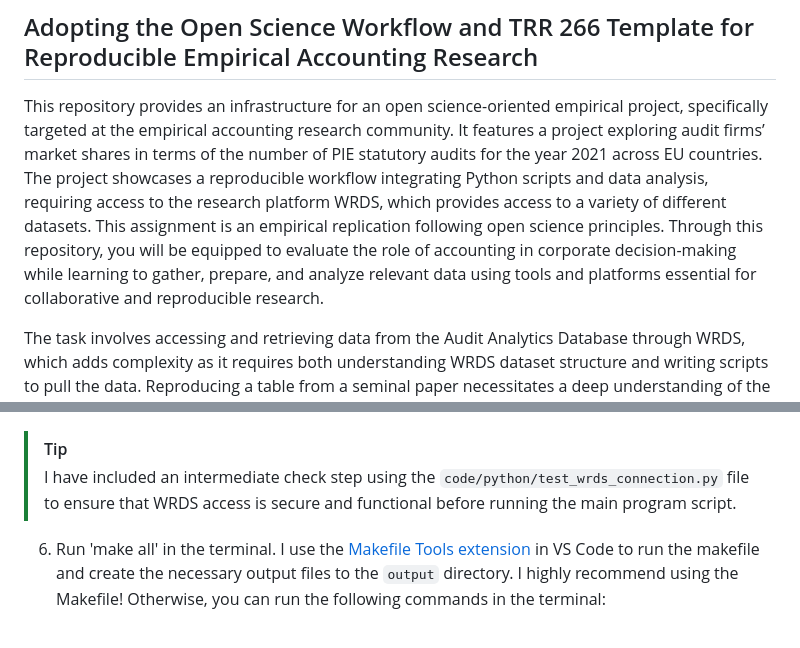
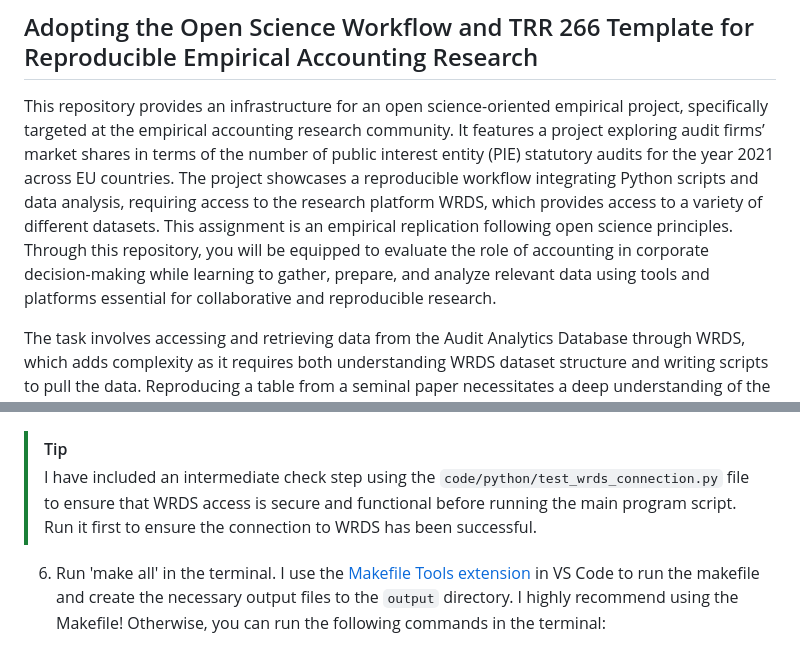
Before and after one commit to melmzv/cqa_ws24_project, a Markdown page: README.md, 2 parts joined by grey strips. GitHub-like rendering.

Commit message:
README final

```diff
--- a/README.md
+++ b/README.md
@@ -2,7 +2,7 @@
 
 ## Adopting the Open Science Workflow and TRR 266 Template for Reproducible Empirical Accounting Research
 
-This repository provides an infrastructure for an open science-oriented empirical project, specifically targeted at the empirical accounting research community. It features a project exploring audit firms’ market shares in terms of the number of PIE statutory audits for the year 2021 across EU countries. The project showcases a reproducible workflow integrating Python scripts and data analysis, requiring access to the research platform WRDS, which provides access to a variety of different datasets. This assignment is an empirical replication following open science principles. Through this repository, you will be equipped to evaluate the role of accounting in corporate decision-making while learning to gather, prepare, and analyze relevant data using tools and platforms essential for collaborative and reproducible research.
+This repository provides an infrastructure for an open science-oriented empirical project, specifically targeted at the empirical accounting research community. It features a project exploring audit firms’ market shares in terms of the number of public interest entity (PIE) statutory audits for the year 2021 across EU countries. The project showcases a reproducible workflow integrating Python scripts and data analysis, requiring access to the research platform WRDS, which provides access to a variety of different datasets. This assignment is an empirical replication following open science principles. Through this repository, you will be equipped to evaluate the role of accounting in corporate decision-making while learning to gather, prepare, and analyze relevant data using tools and platforms essential for collaborative and reproducible research.
 
 The task involves accessing and retrieving data from the Audit Analytics Database through WRDS, which adds complexity as it requires both understanding WRDS dataset structure and writing scripts to pull the data. Reproducing a table from a seminal paper necessitates a deep understanding of the paper’s methodology and thorough attention to detail to match the results. Additionally, the project output includes  documentation of the steps and explicit assumptions made. The paper (and presentation) output files present the findings, compare them with the paper key results and discuss any differences observed.
 
@@ -81,7 +81,7 @@ You can deactivate the virtual environment by running `deactivate`.
 > Note that inability to see the password while typing is standard behavior for security reasons. When prompted, type your password even though it won’t be displayed and press Enter. When WRDS prompts you to create a .pgpass file, it’s asking if you want to store your login credentials for easier future access. Answer ‘y’ to create the file now and follow the instructions, or ‘n’ if you prefer to enter your password each time or create the file manually later.
 
 > [!TIP]
-> I have included an intermediate check step using the `code/python/test_wrds_connection.py` file to ensure that WRDS access is secure and functional before running the main program script.
+> I have included an intermediate check step using the `code/python/test_wrds_connection.py` file to ensure that WRDS access is secure and functional before running the main program script. Run it first to ensure the connection to WRDS has been successful.
 6. Run 'make all' in the terminal. I use the [Makefile Tools extension](https://marketplace.visualstudio.com/items?itemName=ms-vscode.makefile-tools) in VS Code to run the makefile and create the necessary output files to the `output` directory.
 I highly recommend using the Makefile! Otherwise, you can run the following commands in the terminal:
 
```
